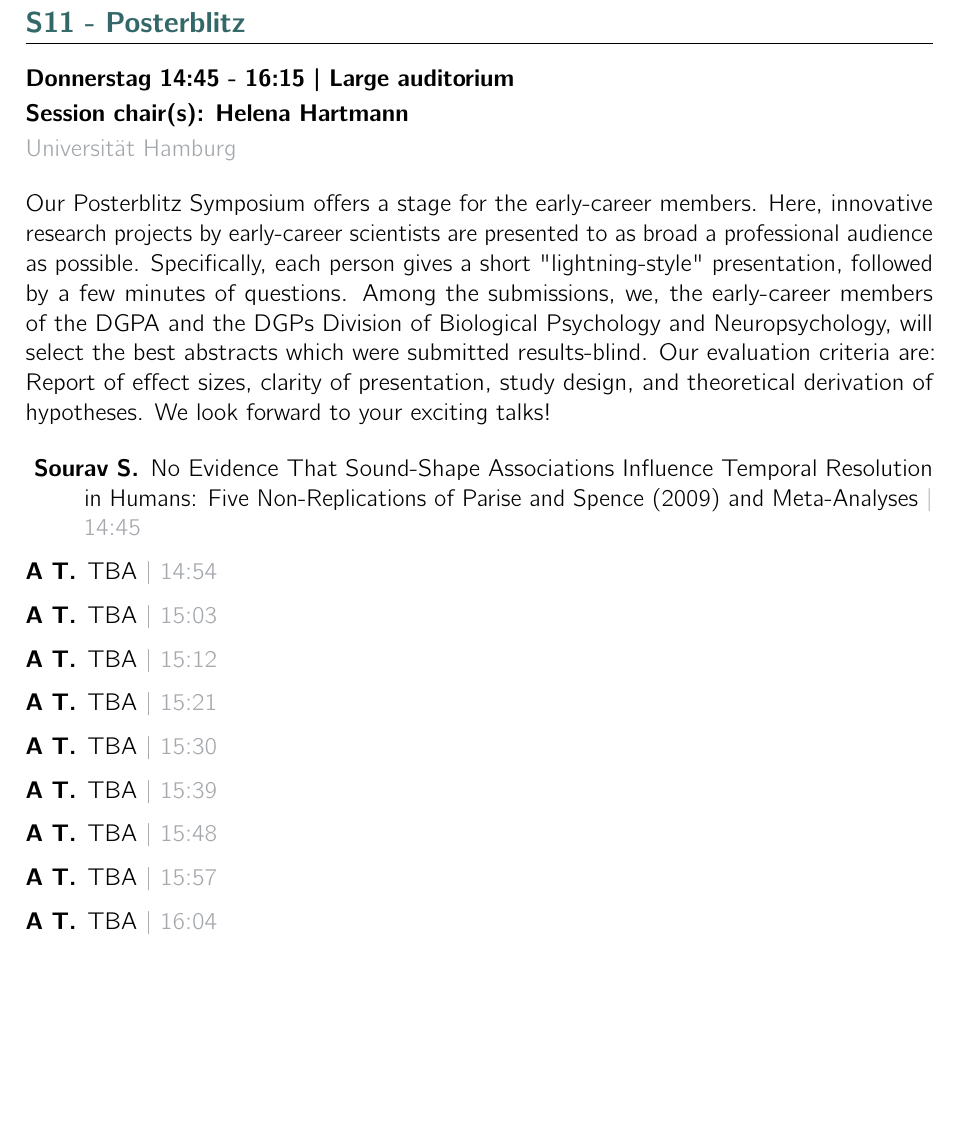
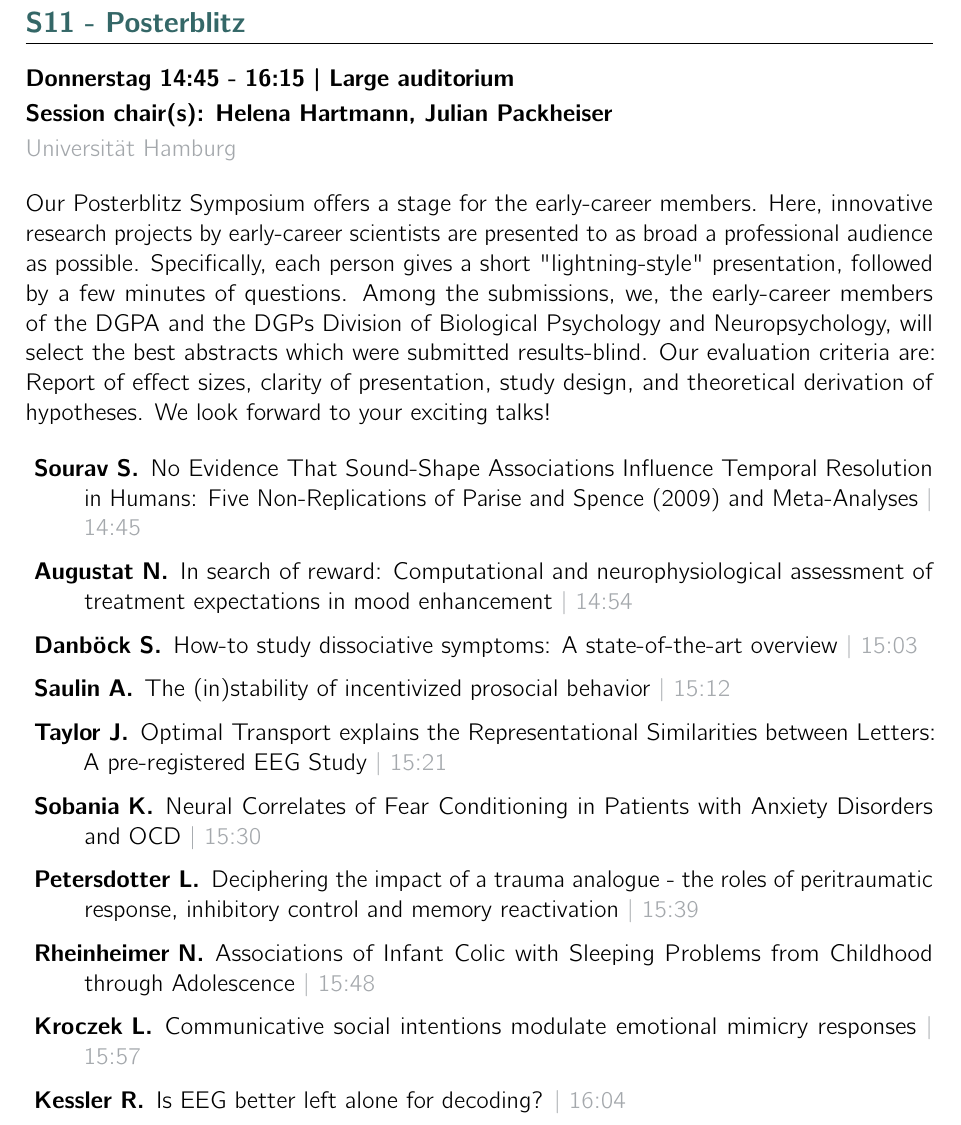
Before and after one commit to t-ugur/GuP_2024_Booklet, a LaTeX thesis (booklet/MAIN.tex, which reads booklet/tex/days/Donnerstag/symposia/session3/S11.tex): part of page 27 of 93, cut so that both start at the same text, the shorter picture padded with empty space. Compiled offline with pdfLaTeX.

Commit message:
changes on Posterblitz

```diff
--- a/booklet/tex/days/Donnerstag/symposia/session3/S11.tex
+++ b/booklet/tex/days/Donnerstag/symposia/session3/S11.tex
@@ -1,7 +1,7 @@
 
             \begin{symposium}
             {S11 - Posterblitz}
-            {Helena Hartmann}
+            {Helena Hartmann, Julian Packheiser}
             {Donnerstag 14:45 - 16:15 | Large auditorium}
             {Universität Hamburg}
             Our Posterblitz Symposium offers a stage for the early-career members. Here, innovative research projects by early-career scientists are presented to as broad a professional audience as possible. Specifically, each person gives a short "lightning-style" presentation, followed by a few minutes of questions. Among the submissions, we, the early-career members of the DGPA and the DGPs Division of Biological Psychology and Neuropsychology, will select the best abstracts which were submitted results-blind. Our evaluation criteria are: Report of effect sizes, clarity of presentation, study design, and theoretical derivation of hypotheses. We look forward to your exciting talks!
@@ -9,23 +9,23 @@
 
                 \item [ Sourav S.] No Evidence That Sound-Shape Associations Influence Temporal Resolution in Humans: Five Non-Replications of Parise and Spence (2009) and Meta-Analyses \textcolor{mygray}{ | 14:45}
 
-                \item [A T.] TBA \textcolor{mygray}{ | 14:54}
+                \item [ Augustat N.] In search of reward: Computational and neurophysiological assessment of treatment expectations in mood enhancement \textcolor{mygray}{ | 14:54}
 
-                \item [A T.] TBA \textcolor{mygray}{ | 15:03}
+                \item [ Danböck S.] How-to study dissociative symptoms: A state-of-the-art overview \textcolor{mygray}{ | 15:03}
 
-                \item [A T.] TBA \textcolor{mygray}{ | 15:12}
+                \item [ Saulin A.] The (in)stability of incentivized prosocial behavior \textcolor{mygray}{ | 15:12}
 
-                \item [A T.] TBA \textcolor{mygray}{ | 15:21}
+                \item [ Taylor J.] Optimal Transport explains the Representational Similarities between Letters: A pre-registered EEG Study \textcolor{mygray}{ | 15:21}
 
-                \item [A T.] TBA \textcolor{mygray}{ | 15:30}
+                \item [ Sobania K.] Neural Correlates of Fear Conditioning in Patients with Anxiety Disorders and OCD \textcolor{mygray}{ | 15:30}
 
-                \item [A T.] TBA \textcolor{mygray}{ | 15:39}
+                \item [ Petersdotter L.] Deciphering the impact of a trauma analogue - the roles of peritraumatic response, inhibitory control and memory reactivation \textcolor{mygray}{ | 15:39}
 
-                \item [A T.] TBA \textcolor{mygray}{ | 15:48}
+                \item [ Rheinheimer N.] Associations of Infant Colic with Sleeping Problems from Childhood through Adolescence \textcolor{mygray}{ | 15:48}
 
-                \item [A T.] TBA \textcolor{mygray}{ | 15:57}
+                \item [ Kroczek L.] Communicative social intentions modulate emotional mimicry responses \textcolor{mygray}{ | 15:57}
 
-                \item [A T.] TBA \textcolor{mygray}{ | 16:04}
+                \item [ Kessler R.] Is EEG better left alone for decoding? \textcolor{mygray}{ | 16:04}
 
             \end{description}
             \end{symposium}
```
Also changed, not shown: 3 other files.
